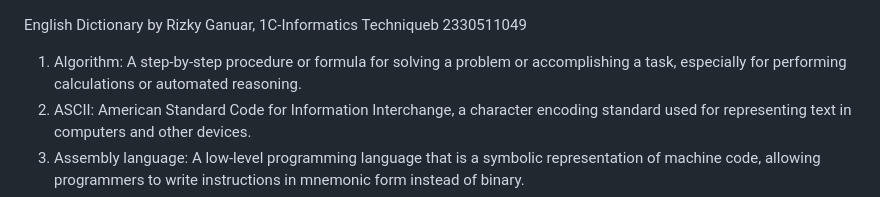
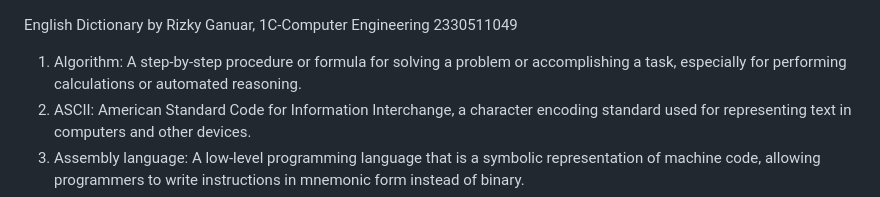
Before and after one commit to Renuwar/English-Dictionary, a Markdown page: README.md, the part around the change. Drawn GitHub-style.

```diff
--- a/README.md
+++ b/README.md
@@ -1,5 +1,5 @@
 English Dictionary
-by Rizky Ganuar, 1C-Informatics Techniqueb 2330511049
+by Rizky Ganuar, 1C-Computer Engineering 2330511049
 
 1. Algorithm: A step-by-step procedure or formula for solving a problem or accomplishing a task, especially for performing calculations or automated reasoning.
 2. ASCII: American Standard Code for Information Interchange, a character encoding standard used for representing text in computers and other devices.
```
